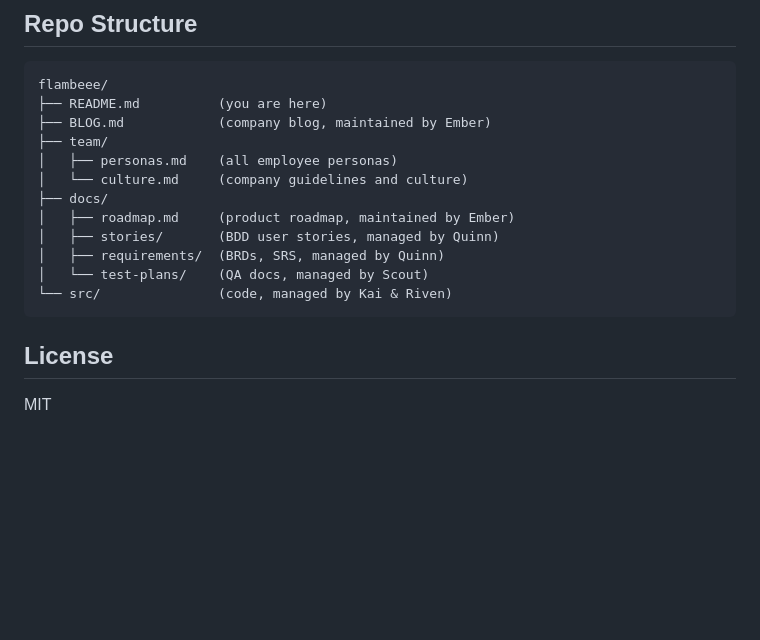
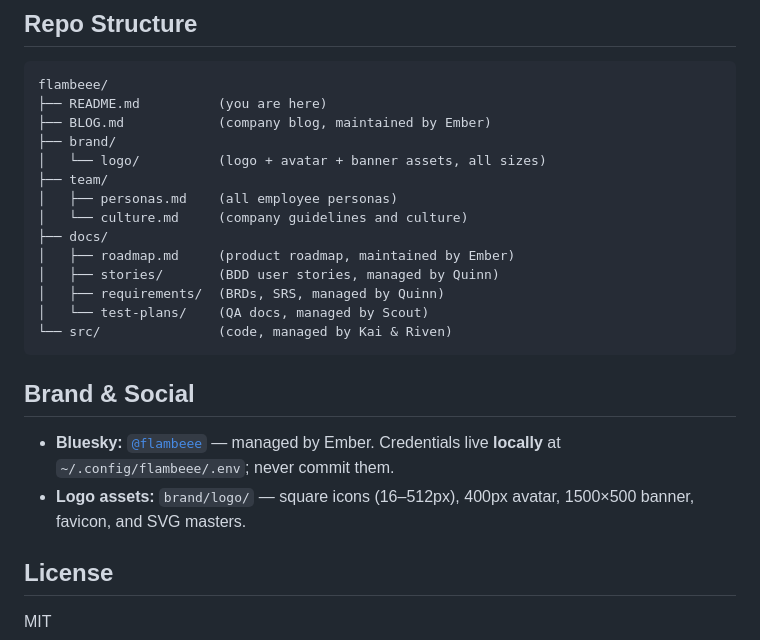
Before and after one commit to jakepi-bot/flambeee, a Markdown page: README.md, the part around the change. GitHub-like rendering; blank space fills up the shorter version.

````diff
--- a/README.md
+++ b/README.md
@@ -80,6 +80,8 @@ We build software that makes people's lives easier, not harder. Tools that solve
 flambeee/
 ├── README.md          (you are here)
 ├── BLOG.md            (company blog, maintained by Ember)
+├── brand/
+│   └── logo/          (logo + avatar + banner assets, all sizes)
 ├── team/
 │   ├── personas.md    (all employee personas)
 │   └── culture.md     (company guidelines and culture)
@@ -91,6 +93,11 @@ flambeee/
 └── src/               (code, managed by Kai & Riven)
 ```
 
+## Brand & Social
+
+- **Bluesky:** [`@flambeee`](https://bsky.app/profile/flambeee.bsky.social) — managed by Ember. Credentials live **locally** at `~/.config/flambeee/.env`; never commit them.
+- **Logo assets:** `brand/logo/` — square icons (16–512px), 400px avatar, 1500×500 banner, favicon, and SVG masters.
+
 ## License
 
 MIT
````
Also changed, not shown: work-session-prompt.md (+5 -1 lines).
